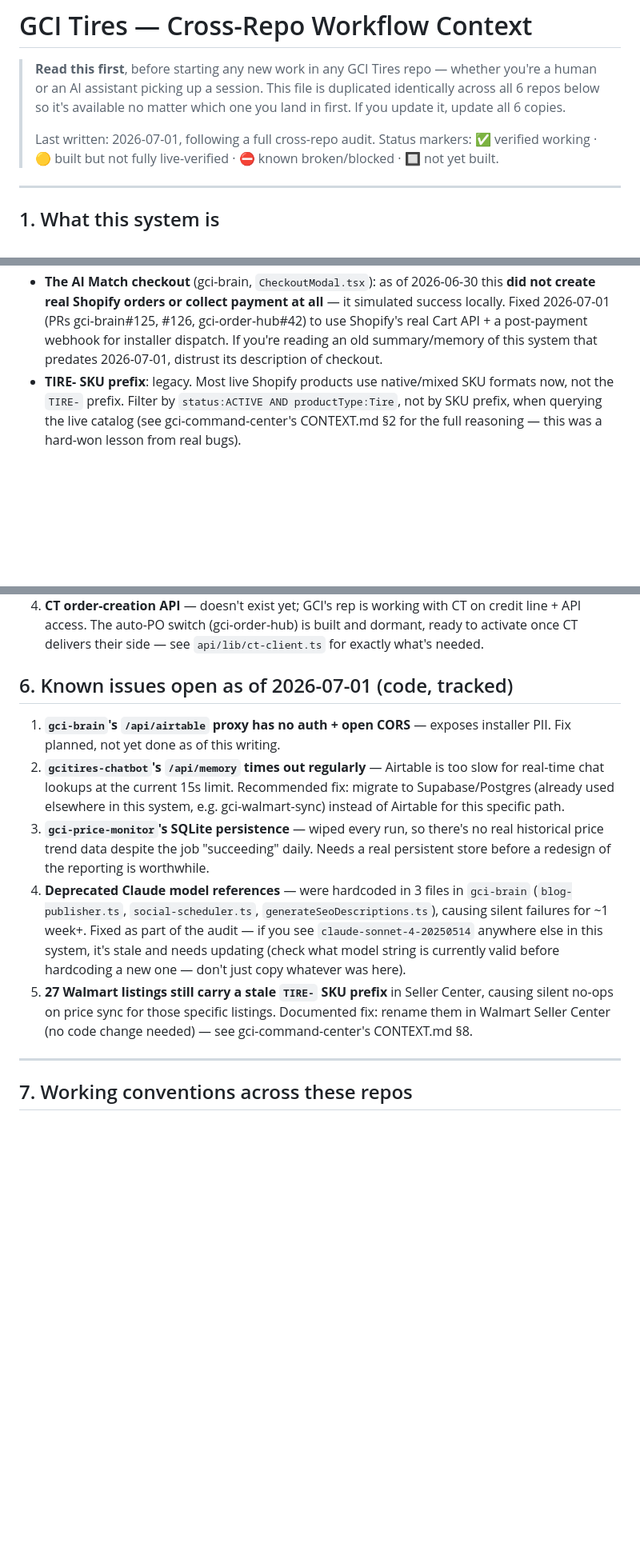
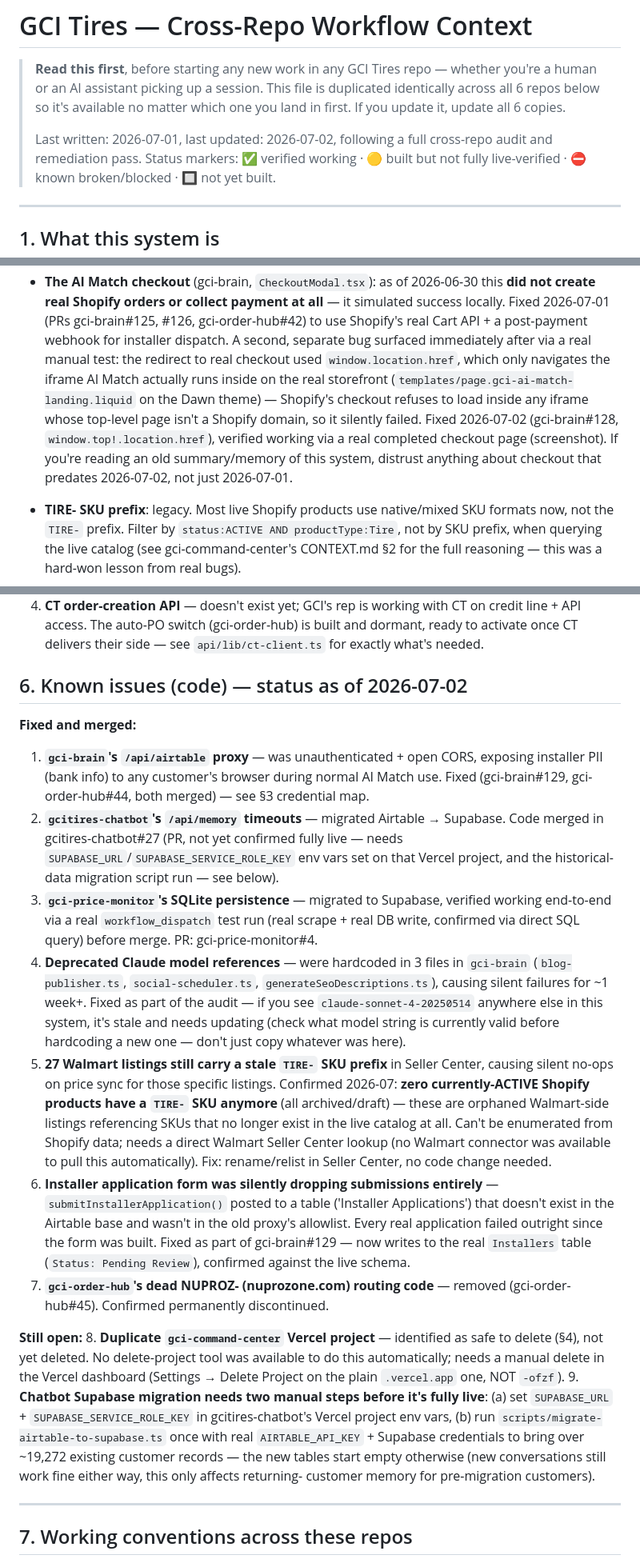
Before and after one commit to statco/gci-order-hub, a Markdown page: GCI_WORKFLOW_CONTEXT.md, 3 parts joined by grey strips. Shown at 80% size. Drawn GitHub-style; blank space fills up the shorter version.

Commit message:
Update GCI_WORKFLOW_CONTEXT.md: reflect 2026-07-02 remediation pass (same content as gci-brain, see that repo's commit for full detail)

```diff
--- a/GCI_WORKFLOW_CONTEXT.md
+++ b/GCI_WORKFLOW_CONTEXT.md
@@ -5,7 +5,8 @@
 > identically across all 6 repos below so it's available no matter which one you
 > land in first. If you update it, update all 6 copies.
 >
-> Last written: 2026-07-01, following a full cross-repo audit. Status markers:
+> Last written: 2026-07-01, last updated: 2026-07-02, following a full
+> cross-repo audit and remediation pass. Status markers:
 > ✅ verified working · 🟡 built but not fully live-verified · ⛔ known broken/blocked ·
 > 🔲 not yet built.
 
@@ -80,8 +82,17 @@ don't touch without separately confirming scope.
   this **did not create real Shopify orders or collect payment at all** — it
   simulated success locally. Fixed 2026-07-01 (PRs gci-brain#125, #126,
   gci-order-hub#42) to use Shopify's real Cart API + a post-payment webhook
-  for installer dispatch. If you're reading an old summary/memory of this
-  system that predates 2026-07-01, distrust its description of checkout.
+  for installer dispatch. A second, separate bug surfaced immediately after
+  via a real manual test: the redirect to real checkout used
+  `window.location.href`, which only navigates the iframe AI Match actually
+  runs inside on the real storefront (`templates/page.gci-ai-match-landing.liquid`
+  on the Dawn theme) — Shopify's checkout refuses to load inside any iframe
+  whose top-level page isn't a Shopify domain, so it silently failed. Fixed
+  2026-07-02 (gci-brain#128, `window.top!.location.href`), verified working
+  via a real completed checkout page (screenshot). If you're reading an old
+  summary/memory of this system, distrust anything about checkout that
+  predates 2026-07-02, not just 2026-07-01.
+
 - **TIRE- SKU prefix**: legacy. Most live Shopify products use native/mixed
   SKU formats now, not the `TIRE-` prefix. Filter by `status:ACTIVE AND
   productType:Tire`, not by SKU prefix, when querying the live catalog (see
@@ -106,29 +117,52 @@ with a code change:
    and dormant, ready to activate once CT delivers their side — see
    `api/lib/ct-client.ts` for exactly what's needed.
 
-## 6. Known issues open as of 2026-07-01 (code, tracked)
+## 6. Known issues (code) — status as of 2026-07-02
 
-1. **`gci-brain`'s `/api/airtable` proxy has no auth + open CORS** — exposes
-   installer PII. Fix planned, not yet done as of this writing.
-2. **`gcitires-chatbot`'s `/api/memory` times out regularly** — Airtable is
-   too slow for real-time chat lookups at the current 15s limit. Recommended
-   fix: migrate to Supabase/Postgres (already used elsewhere in this system,
-   e.g. gci-walmart-sync) instead of Airtable for this specific path.
-2. **`gci-price-monitor`'s SQLite persistence** — wiped every run, so there's
-   no real historical price trend data despite the job "succeeding" daily.
-   Needs a real persistent store before a redesign of the reporting is
-   worthwhile.
-3. **Deprecated Claude model references** — were hardcoded in 3 files in
+**Fixed and merged:**
+1. **`gci-brain`'s `/api/airtable` proxy** — was unauthenticated + open CORS, exposing installer PII (bank info) to any customer's browser during normal AI Match use. Fixed (gci-brain#129, gci-order-hub#44, both merged) — see §3 credential map.
+2. **`gcitires-chatbot`'s `/api/memory` timeouts** — migrated Airtable → Supabase. Code merged in gcitires-chatbot#27 (PR, not yet confirmed fully live — needs `SUPABASE_URL`/`SUPABASE_SERVICE_ROLE_KEY` env vars set on that Vercel project, and the historical-data migration script run — see below).
+3. **`gci-price-monitor`'s SQLite persistence** — migrated to Supabase, verified working end-to-end via a real `workflow_dispatch` test run (real scrape + real DB write, confirmed via direct SQL query) before merge. PR: gci-price-monitor#4.
+4. **Deprecated Claude model references** — were hardcoded in 3 files in
    `gci-brain` (`blog-publisher.ts`, `social-scheduler.ts`,
    `generateSeoDescriptions.ts`), causing silent failures for ~1 week+.
    Fixed as part of the audit — if you see `claude-sonnet-4-20250514`
    anywhere else in this system, it's stale and needs updating (check what
    model string is currently valid before hardcoding a new one — don't just
    copy whatever was here).
-4. **27 Walmart listings still carry a stale `TIRE-` SKU prefix** in Seller
+5. **27 Walmart listings still carry a stale `TIRE-` SKU prefix** in Seller
    Center, causing silent no-ops on price sync for those specific listings.
-   Documented fix: rename them in Walmart Seller Center (no code change
-   needed) — see gci-command-center's CONTEXT.md §8.
+   Confirmed 2026-07: **zero currently-ACTIVE Shopify products have a
+   `TIRE-` SKU anymore** (all archived/draft) — these are orphaned
+   Walmart-side listings referencing SKUs that no longer exist in the live
+   catalog at all. Can't be enumerated from Shopify data; needs a direct
+   Walmart Seller Center lookup (no Walmart connector was available to
+   pull this automatically). Fix: rename/relist in Seller Center, no code
+   change needed.
+6. **Installer application form was silently dropping submissions
+   entirely** — `submitInstallerApplication()` posted to a table
+   ('Installer Applications') that doesn't exist in the Airtable base and
+   wasn't in the old proxy's allowlist. Every real application failed
+   outright since the form was built. Fixed as part of gci-brain#129 —
+   now writes to the real `Installers` table (`Status: Pending Review`),
+   confirmed against the live schema.
+7. **`gci-order-hub`'s dead NUPROZ- (nuprozone.com) routing code** —
+   removed (gci-order-hub#45). Confirmed permanently discontinued.
+
+**Still open:**
+8. **Duplicate `gci-command-center` Vercel project** — identified as safe
+   to delete (§4), not yet deleted. No delete-project tool was available
+   to do this automatically; needs a manual delete in the Vercel
+   dashboard (Settings → Delete Project on the plain `.vercel.app` one,
+   NOT `-ofzf`).
+9. **Chatbot Supabase migration needs two manual steps before it's fully
+   live**: (a) set `SUPABASE_URL` + `SUPABASE_SERVICE_ROLE_KEY` in
+   gcitires-chatbot's Vercel project env vars, (b) run
+   `scripts/migrate-airtable-to-supabase.ts` once with real
+   `AIRTABLE_API_KEY` + Supabase credentials to bring over ~19,272
+   existing customer records — the new tables start empty otherwise (new
+   conversations still work fine either way, this only affects returning-
+   customer memory for pre-migration customers).
 
 ---
 
```
Also changed, not shown: other parts of GCI_WORKFLOW_CONTEXT.md (+6 -5 lines).
